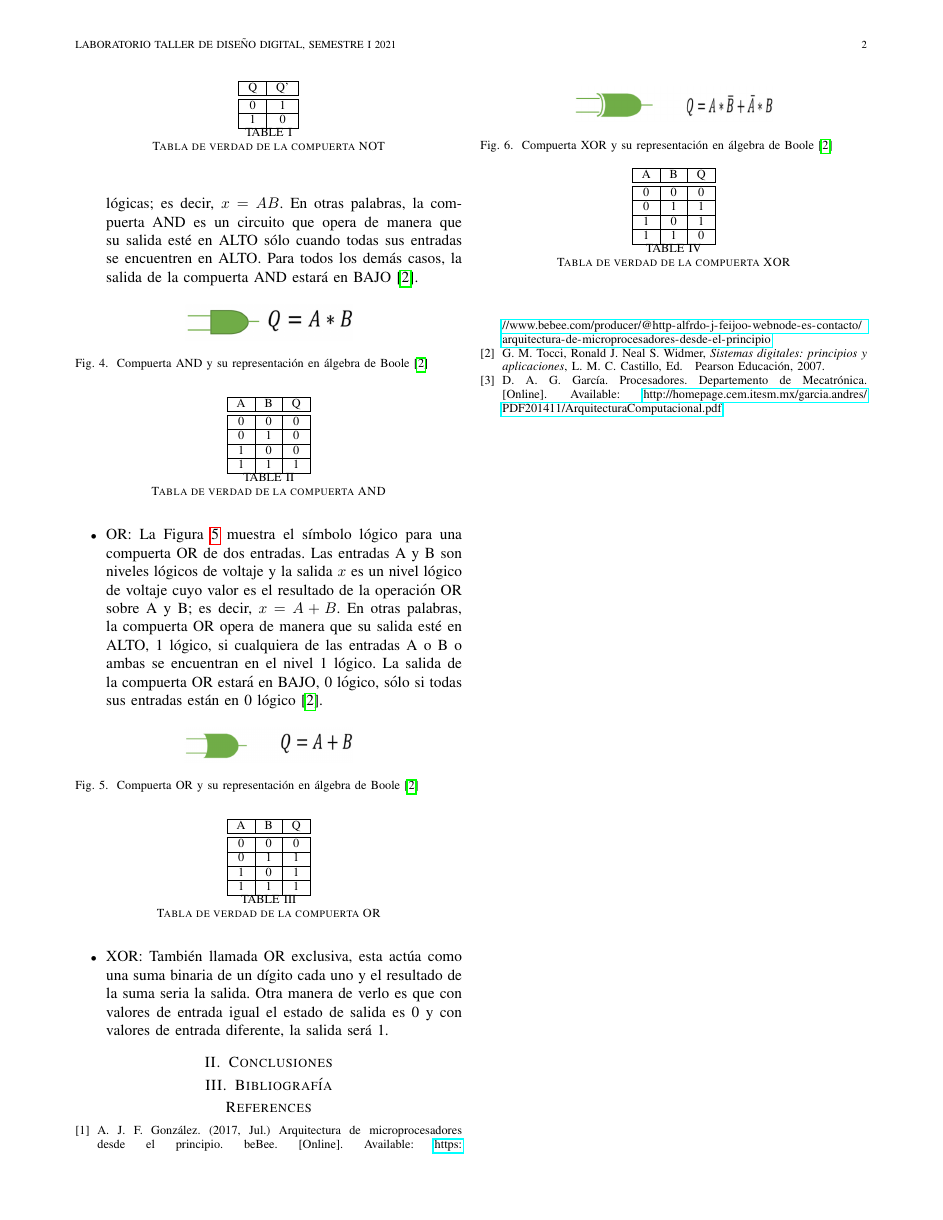
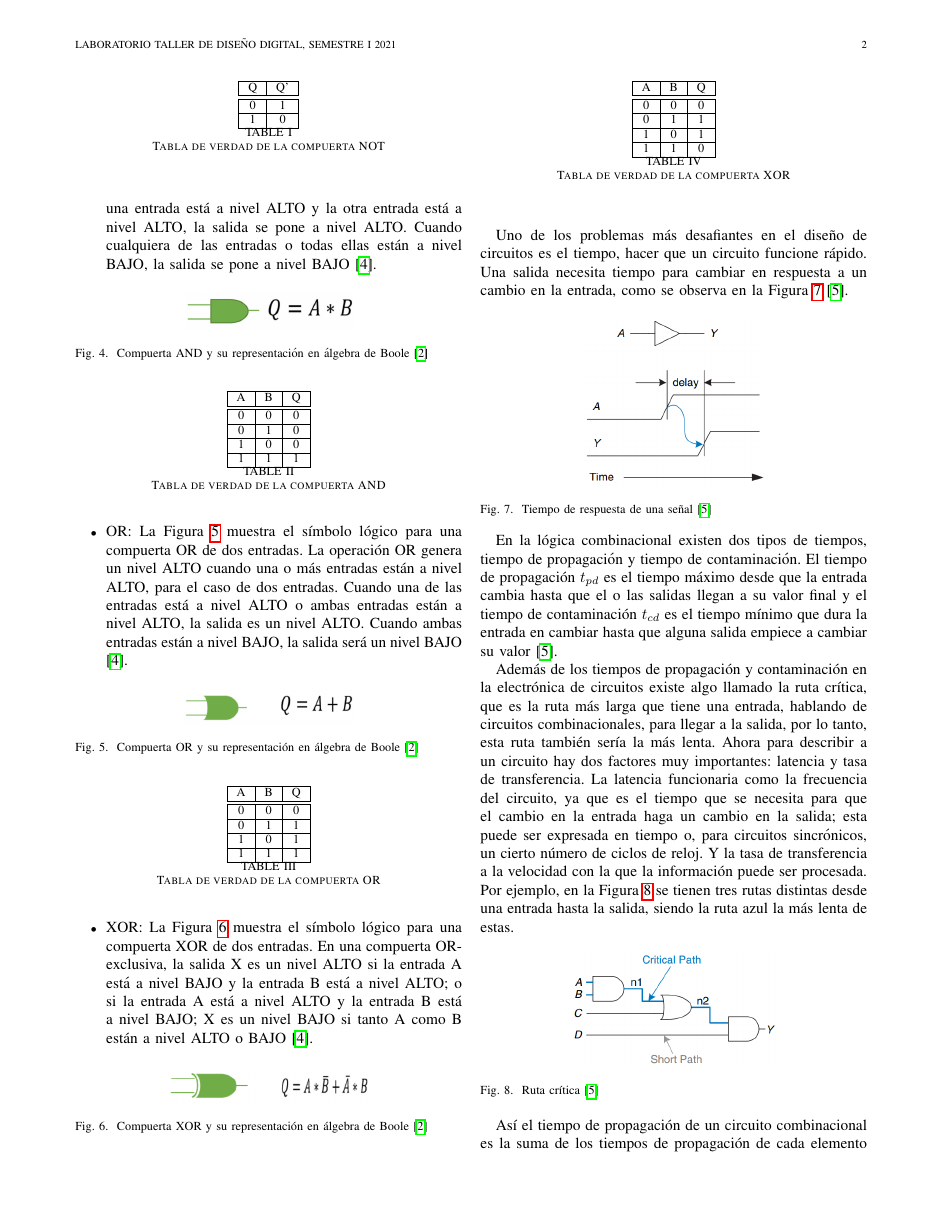
Before and after one commit to Jonathana1106/TallerDigitales, a LaTeX paper (Informe/Lab #3 Logica Combinacional y Aritmetica I.tex): page 2 of 2 before the commit and page 2 of 3 after it. Compiled offline with pdfLaTeX.

Commit message:
Investigacion 1, 2, 3 listo (casi)
Faltan los diagramas y circuitos de las operaciones aritmeticas

```diff
--- a/Informe/Lab #3 Logica Combinacional y Aritmetica I.tex
+++ b/Informe/Lab #3 Logica Combinacional y Aritmetica I.tex
@@ -107,7 +107,7 @@
 			\label{tab:NOT}
 		\end{table}
 
-		\item AND: La Figura \ref{fig:AND} muestra el símbolo lógico para una compuerta AND de dos entradas. La salida de la compuerta AND es igual al producto AND de las entradas lógicas; es decir, $x=AB$. En otras palabras, la compuerta AND es un circuito que opera de manera que su salida esté en ALTO sólo cuando todas sus entradas se encuentren en ALTO. Para todos los demás casos, la salida de la compuerta AND estará en BAJO \cite{Tocci2007}.
+		\item AND: La Figura \ref{fig:AND} muestra el símbolo lógico para una compuerta AND de dos entradas. La operación AND genera un nivel ALTO sólo cuando todas las entradas están a nivel ALTO, para el caso de dos entradas. Cuando una entrada está a nivel ALTO y la otra entrada está a nivel ALTO, la salida se pone a nivel ALTO. Cuando cualquiera de las entradas o todas ellas están a nivel BAJO, la salida se pone a nivel BAJO \cite{Floyd2006}.
 
 		\begin{figure}[!htb]
 			\centering
@@ -136,7 +136,8 @@
 			\label{tab:AND}
 		\end{table}
 
-		\item OR: La Figura \ref{fig:OR} muestra el símbolo lógico para una compuerta OR de dos entradas. Las entradas A y B son niveles lógicos de voltaje y la salida $x$ es un nivel lógico de voltaje cuyo valor es el resultado de la operación OR sobre A y B; es decir, $x = A + B$. En otras palabras, la compuerta OR opera de manera que su salida esté en ALTO, 1 lógico, si cualquiera de las entradas A o B o ambas se encuentran en el nivel 1 lógico. La salida de la compuerta OR estará en BAJO, 0 lógico, sólo si todas sus entradas están en 0 lógico \cite{Tocci2007}.
+		\item OR: La Figura \ref{fig:OR} muestra el símbolo lógico para una compuerta OR de dos entradas. La operación OR genera un nivel ALTO cuando una o más entradas están a nivel ALTO, para el caso de dos entradas. Cuando una de las entradas está a nivel ALTO o ambas entradas
+		están a nivel ALTO, la salida es un nivel ALTO. Cuando ambas entradas están a nivel BAJO, la salida será un nivel BAJO \cite{Floyd2006}.
 
 		\begin{figure}[!htb]
 			\centering
@@ -165,7 +166,7 @@
 			\label{tab:OR}
 		\end{table}
 
-		\item XOR: También llamada OR exclusiva, esta actúa como una suma binaria de un dígito cada uno y el resultado de la suma seria la salida. Otra manera de verlo es que con valores de entrada igual el estado de salida es 0 y con valores de entrada diferente, la salida será 1.
+		\item XOR: La Figura \ref{fig:XOR} muestra el símbolo lógico para una compuerta XOR de dos entradas. En una compuerta OR-exclusiva, la salida X es un nivel ALTO si la entrada A está a nivel BAJO y la entrada B está a nivel ALTO; o si la entrada A está a nivel ALTO y la entrada B está a nivel BAJO; X es un nivel BAJO si tanto A como B están a nivel ALTO o BAJO \cite{Floyd2006}.
 
 		\begin{figure}[!htb]
 			\centering
@@ -193,5 +194,28 @@
 			\caption{Tabla de verdad de la compuerta XOR}
 			\label{tab:XOR}
 		\end{table}
+	\end{itemize}
 
-	\end{itemize}
+
+
+	Uno de los problemas más desafiantes en el diseño de circuitos es el tiempo, hacer que un circuito funcione rápido. Una salida necesita tiempo para cambiar en respuesta a un cambio en la entrada, como se observa en la Figura \ref{fit:delay} \cite{SarahL.Harris2010}.
+
+	\begin{figure}[hbtp]
+		\centering
+		\includegraphics[scale = 0.4]{img/delay.png}
+		\caption{Tiempo de respuesta de una señal \cite{SarahL.Harris2010}}
+		\label{fit:delay}
+	\end{figure}
+
+	En la lógica combinacional existen dos tipos de tiempos, tiempo de propagación y tiempo de contaminación. El tiempo de propagación $t_{pd}$ es el tiempo máximo desde que la entrada cambia hasta que el o las salidas llegan a su valor final y el tiempo de contaminación $t_{cd}$ es el tiempo mínimo que dura la entrada en cambiar hasta que alguna salida empiece a cambiar su valor \cite{SarahL.Harris2010}.
+
+	Además de los tiempos de propagación y contaminación en la electrónica de circuitos existe algo llamado la ruta crítica, que es la ruta más larga que tiene una entrada, hablando de circuitos combinacionales, para llegar a la salida, por lo tanto, esta ruta también sería la más lenta. Ahora para describir a un circuito hay dos factores muy importantes: latencia y tasa de transferencia. La latencia funcionaria como la frecuencia del circuito, ya que es el tiempo que se necesita para que el cambio en la entrada haga un cambio en la salida; esta puede ser expresada en tiempo o, para circuitos sincrónicos, un cierto número de ciclos de reloj.  Y la tasa de transferencia a la velocidad con la que la información puede ser procesada. Por ejemplo, en la Figura \ref{fig:criticalpath} se tienen tres rutas distintas desde una entrada hasta la salida, siendo la ruta azul la más lenta de estas.
+
+	\begin{figure}[hbtp]
+		\centering
+		\includegraphics[scale = 0.4]{img/criticalpath.png}
+		\caption{Ruta crítica \cite{SarahL.Harris2010}}
+		\label{fig:criticalpath}
+	\end{figure}
+
+	Así el tiempo de propagación de un circuito combinacional es la suma de los tiempos de propagación de cada elemento que lo compone como se observa en la Ecuación \ref{eq:tpd} y el tiempo de contaminación es la suma de los tiempos de contaminación de la más corta del circuito combinacional que se puede observar en la Ecuación \ref{eq:tcd}.
```
Also changed, not shown: Informe/myref.bib (+15 -0 lines), Informe/Lab #3 Logica Combinacional y Aritmetica I.pdf, Informe/img/Pipe.jpg (added), Informe/img/criticalpath.png (added), Informe/img/delay.png (added), Informe/Lab #3 Logica Combinacional y Aritmetica I.tex (31 more changed lines).
